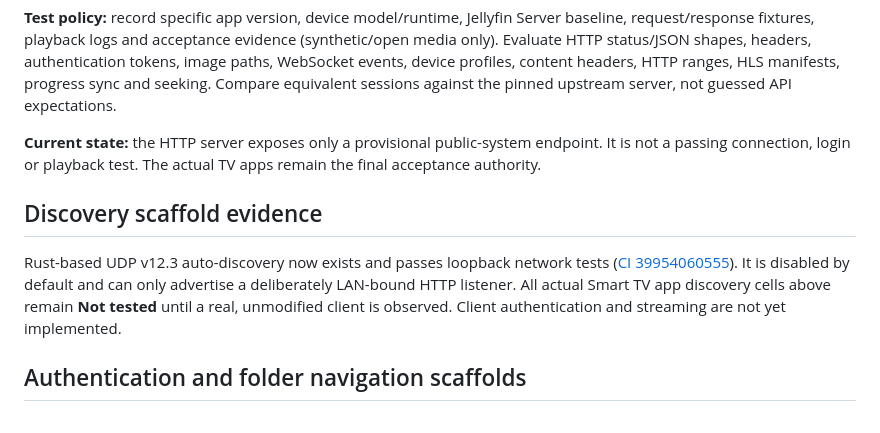
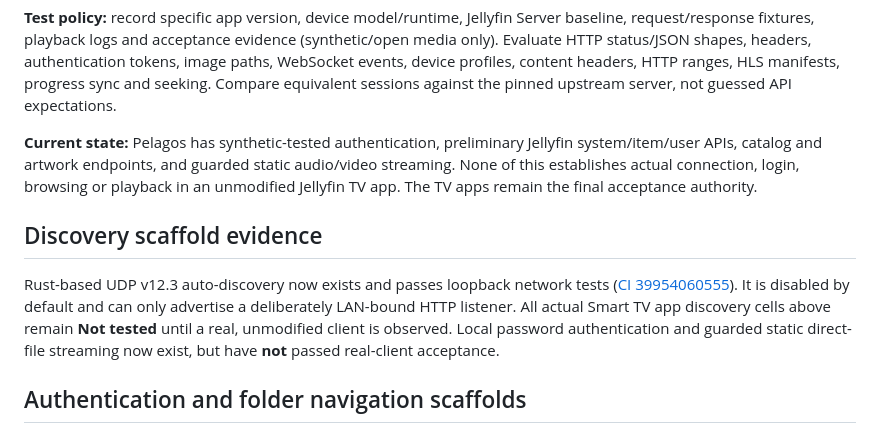
Before and after one commit to sguzman/pelagos, a Markdown page: docs/COMPATIBILITY.md, the part around the change. GitHub-like rendering.

Commit message:
docs: remove outdated pre-authentication compatibility claims

```diff
--- a/docs/COMPATIBILITY.md
+++ b/docs/COMPATIBILITY.md
@@ -12,11 +12,11 @@
 
 **Test policy:** record specific app version, device model/runtime, Jellyfin Server baseline, request/response fixtures, playback logs and acceptance evidence (synthetic/open media only). Evaluate HTTP status/JSON shapes, headers, authentication tokens, image paths, WebSocket events, device profiles, content headers, HTTP ranges, HLS manifests, progress sync and seeking. Compare equivalent sessions against the pinned upstream server, not guessed API expectations.
 
-**Current state:** the HTTP server exposes only a provisional public-system endpoint. It is not a passing connection, login or playback test. The actual TV apps remain the final acceptance authority.
+**Current state:** Pelagos has synthetic-tested authentication, preliminary Jellyfin system/item/user APIs, catalog and artwork endpoints, and guarded static audio/video streaming. None of this establishes actual connection, login, browsing or playback in an unmodified Jellyfin TV app. The TV apps remain the final acceptance authority.
 
 ## Discovery scaffold evidence
 
-Rust-based UDP v12.3 auto-discovery now exists and passes loopback network tests ([CI 39954060555](https://github.com/sguzman/pelagos/actions/runs/39954060555)). It is disabled by default and can only advertise a deliberately LAN-bound HTTP listener. All actual Smart TV app discovery cells above remain **Not tested** until a real, unmodified client is observed. Client authentication and streaming are not yet implemented.
+Rust-based UDP v12.3 auto-discovery now exists and passes loopback network tests ([CI 39954060555](https://github.com/sguzman/pelagos/actions/runs/39954060555)). It is disabled by default and can only advertise a deliberately LAN-bound HTTP listener. All actual Smart TV app discovery cells above remain **Not tested** until a real, unmodified client is observed. Local password authentication and guarded static direct-file streaming now exist, but have **not** passed real-client acceptance.
 
 ## Authentication and folder navigation scaffolds
 
```
